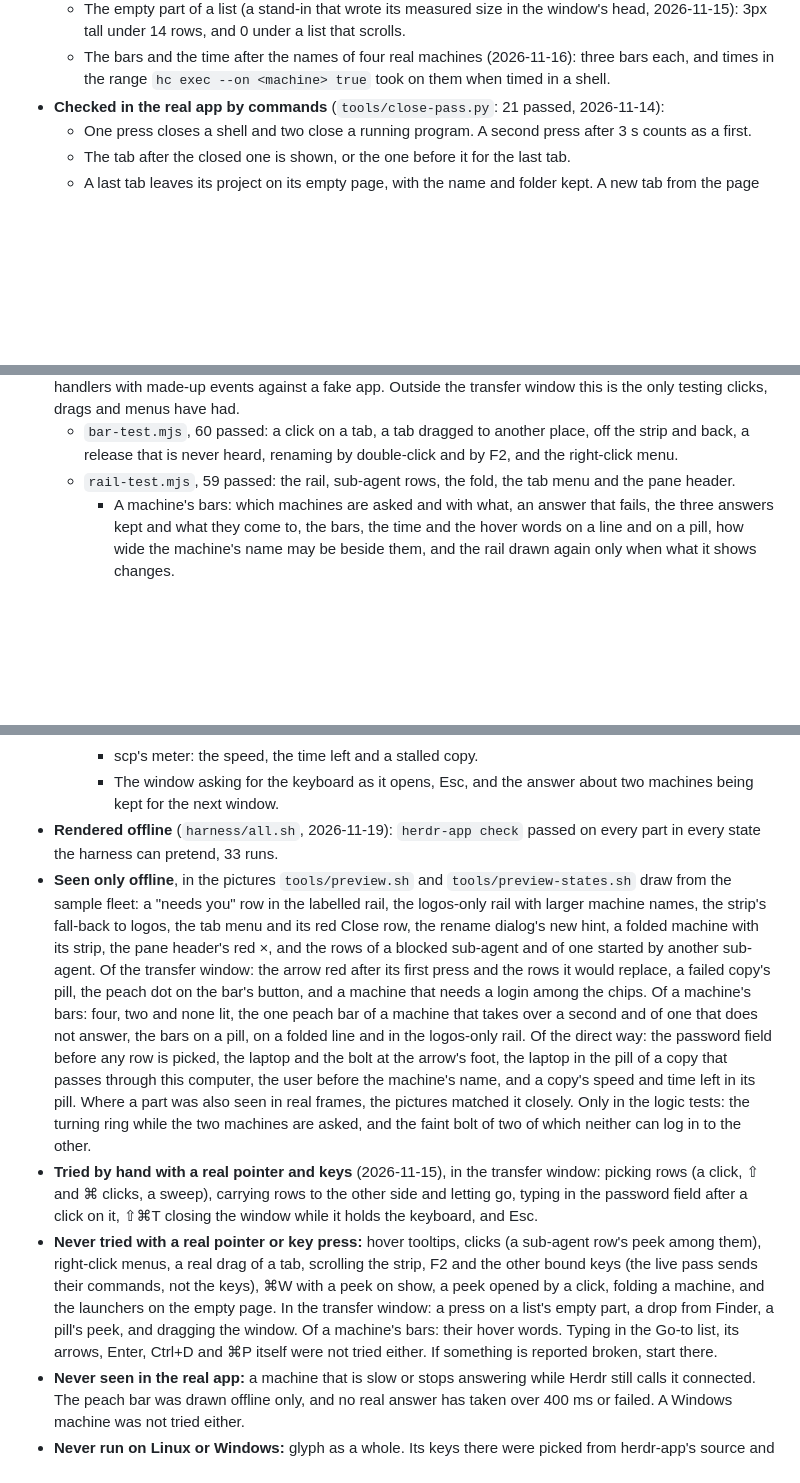
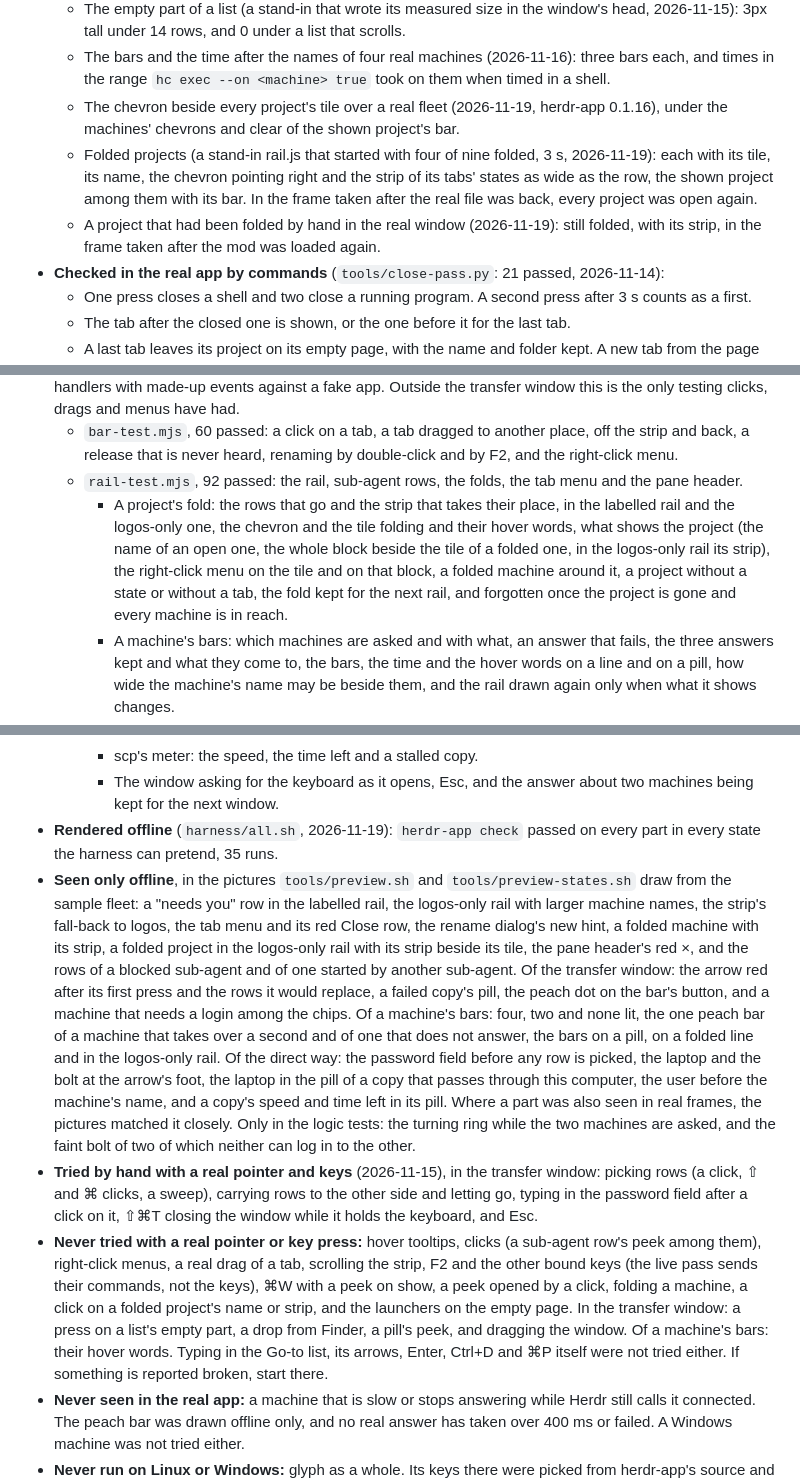
Before and after one commit to vcth4nh/herdr-layouts, a Markdown page: dev/glyph/VERIFIED.md, 3 parts joined by grey strips. Drawn GitHub-style; blank space fills up the shorter version.

```diff
--- a/dev/glyph/VERIFIED.md
+++ b/dev/glyph/VERIFIED.md
@@ -15,6 +15,9 @@ What each part of glyph was checked with, and what was never tried. The tools na
   - Picking in the transfer window (`transfer-pass.sh pick`, 2026-11-15), played through the window's own handlers: three swept rows and their number on the arrow, a fourth row added, the picked rows faint with the chip by the pretended pointer and the other list filled, the arrow and the row it would replace red after the rows were let go on a name that was there, and three files in the other folder after the second carry.
   - The empty part of a list (a stand-in that wrote its measured size in the window's head, 2026-11-15): 3px tall under 14 rows, and 0 under a list that scrolls.
   - The bars and the time after the names of four real machines (2026-11-16): three bars each, and times in the range `hc exec --on <machine> true` took on them when timed in a shell.
+  - The chevron beside every project's tile over a real fleet (2026-11-19, herdr-app 0.1.16), under the machines' chevrons and clear of the shown project's bar.
+  - Folded projects (a stand-in rail.js that started with four of nine folded, 3 s, 2026-11-19): each with its tile, its name, the chevron pointing right and the strip of its tabs' states as wide as the row, the shown project among them with its bar. In the frame taken after the real file was back, every project was open again.
+  - A project that had been folded by hand in the real window (2026-11-19): still folded, with its strip, in the frame taken after the mod was loaded again.
 - **Checked in the real app by commands** (`tools/close-pass.py`: 21 passed, 2026-11-14):
   - One press closes a shell and two close a running program. A second press after 3 s counts as a first.
   - The tab after the closed one is shown, or the one before it for the last tab.
@@ -35,7 +38,8 @@ What each part of glyph was checked with, and what was never tried. The tools na
   - The same way on 2026-11-19, with herdr-app 0.1.16: with Herdr's peek open on a throwaway `sleep` that had no pane (`herdr-app do terminal.peek`), `glyph.close` and then `glyph.close-pane` each closed the peek. `hc get` still called the `sleep` live, and in the frame taken half a second later the tab under it was not red.
 - **Checked offline by the logic tests** (`logic/run.sh`, all passing on 2026-11-19), which call the mod's handlers with made-up events against a fake app. Outside the transfer window this is the only testing clicks, drags and menus have had.
   - `bar-test.mjs`, 60 passed: a click on a tab, a tab dragged to another place, off the strip and back, a release that is never heard, renaming by double-click and by F2, and the right-click menu.
-  - `rail-test.mjs`, 59 passed: the rail, sub-agent rows, the fold, the tab menu and the pane header.
+  - `rail-test.mjs`, 92 passed: the rail, sub-agent rows, the folds, the tab menu and the pane header.
+    - A project's fold: the rows that go and the strip that takes their place, in the labelled rail and the logos-only one, the chevron and the tile folding and their hover words, what shows the project (the name of an open one, the whole block beside the tile of a folded one, in the logos-only rail its strip), the right-click menu on the tile and on that block, a folded machine around it, a project without a state or without a tab, the fold kept for the next rail, and forgotten once the project is gone and every machine is in reach.
     - A machine's bars: which machines are asked and with what, an answer that fails, the three answers kept and what they come to, the bars, the time and the hover words on a line and on a pill, how wide the machine's name may be beside them, and the rail drawn again only when what it shows changes.
   - `close-test.mjs`, 71 passed: the bar's closing, the empty page, the first tab of the next project, the start keys, and a close key with a peek on show.
   - `goto-test.mjs`, 42 passed: what the Go-to list lists and by which words, typing, the arrows, Enter, Ctrl+D, its height, and the bar opening and closing it.
@@ -47,10 +51,10 @@ What each part of glyph was checked with, and what was never tried. The tools na
     - What says which way a copy goes: the arrow's badge, the pill and the notice.
     - scp's meter: the speed, the time left and a stalled copy.
     - The window asking for the keyboard as it opens, Esc, and the answer about two machines being kept for the next window.
-- **Rendered offline** (`harness/all.sh`, 2026-11-19): `herdr-app check` passed on every part in every state the harness can pretend, 33 runs.
-- **Seen only offline**, in the pictures `tools/preview.sh` and `tools/preview-states.sh` draw from the sample fleet: a "needs you" row in the labelled rail, the logos-only rail with larger machine names, the strip's fall-back to logos, the tab menu and its red Close row, the rename dialog's new hint, a folded machine with its strip, the pane header's red ×, and the rows of a blocked sub-agent and of one started by another sub-agent. Of the transfer window: the arrow red after its first press and the rows it would replace, a failed copy's pill, the peach dot on the bar's button, and a machine that needs a login among the chips. Of a machine's bars: four, two and none lit, the one peach bar of a machine that takes over a second and of one that does not answer, the bars on a pill, on a folded line and in the logos-only rail. Of the direct way: the password field before any row is picked, the laptop and the bolt at the arrow's foot, the laptop in the pill of a copy that passes through this computer, the user before the machine's name, and a copy's speed and time left in its pill. Where a part was also seen in real frames, the pictures matched it closely. Only in the logic tests: the turning ring while the two machines are asked, and the faint bolt of two of which neither can log in to the other.
+- **Rendered offline** (`harness/all.sh`, 2026-11-19): `herdr-app check` passed on every part in every state the harness can pretend, 35 runs.
+- **Seen only offline**, in the pictures `tools/preview.sh` and `tools/preview-states.sh` draw from the sample fleet: a "needs you" row in the labelled rail, the logos-only rail with larger machine names, the strip's fall-back to logos, the tab menu and its red Close row, the rename dialog's new hint, a folded machine with its strip, a folded project in the logos-only rail with its strip beside its tile, the pane header's red ×, and the rows of a blocked sub-agent and of one started by another sub-agent. Of the transfer window: the arrow red after its first press and the rows it would replace, a failed copy's pill, the peach dot on the bar's button, and a machine that needs a login among the chips. Of a machine's bars: four, two and none lit, the one peach bar of a machine that takes over a second and of one that does not answer, the bars on a pill, on a folded line and in the logos-only rail. Of the direct way: the password field before any row is picked, the laptop and the bolt at the arrow's foot, the laptop in the pill of a copy that passes through this computer, the user before the machine's name, and a copy's speed and time left in its pill. Where a part was also seen in real frames, the pictures matched it closely. Only in the logic tests: the turning ring while the two machines are asked, and the faint bolt of two of which neither can log in to the other.
 - **Tried by hand with a real pointer and keys** (2026-11-15), in the transfer window: picking rows (a click, ⇧ and ⌘ clicks, a sweep), carrying rows to the other side and letting go, typing in the password field after a click on it, ⇧⌘T closing the window while it holds the keyboard, and Esc.
-- **Never tried with a real pointer or key press:** hover tooltips, clicks (a sub-agent row's peek among them), right-click menus, a real drag of a tab, scrolling the strip, F2 and the other bound keys (the live pass sends their commands, not the keys), ⌘W with a peek on show, a peek opened by a click, folding a machine, and the launchers on the empty page. In the transfer window: a press on a list's empty part, a drop from Finder, a pill's peek, and dragging the window. Of a machine's bars: their hover words. Typing in the Go-to list, its arrows, Enter, Ctrl+D and ⌘P itself were not tried either. If something is reported broken, start there.
+- **Never tried with a real pointer or key press:** hover tooltips, clicks (a sub-agent row's peek among them), right-click menus, a real drag of a tab, scrolling the strip, F2 and the other bound keys (the live pass sends their commands, not the keys), ⌘W with a peek on show, a peek opened by a click, folding a machine, a click on a folded project's name or strip, and the launchers on the empty page. In the transfer window: a press on a list's empty part, a drop from Finder, a pill's peek, and dragging the window. Of a machine's bars: their hover words. Typing in the Go-to list, its arrows, Enter, Ctrl+D and ⌘P itself were not tried either. If something is reported broken, start there.
 - **Never seen in the real app:** a machine that is slow or stops answering while Herdr still calls it connected. The peach bar was drawn offline only, and no real answer has taken over 400 ms or failed. A Windows machine was not tried either.
 - **Never run on Linux or Windows:** glyph as a whole. Its keys there were picked from herdr-app's source and checked only by `keys-test.mjs`. No key has been pressed there, and how a desktop's own Ctrl+Shift keys meet them was not looked at.
 - **Never run to its end:** a direct copy with a real password. Every step up to the prompt, and the typing into a pretend one, was tried. A real login, the files landing and a wrong password were not. `direct-pass.sh A B --ask` runs the copy for whoever has the password.
```
Also changed, not shown: dev/glyph/CONTRIBUTING.md (+3 -3 lines), glyph/RECIPE.md (+27 -9 lines), glyph/preview.png, 7 other files.
